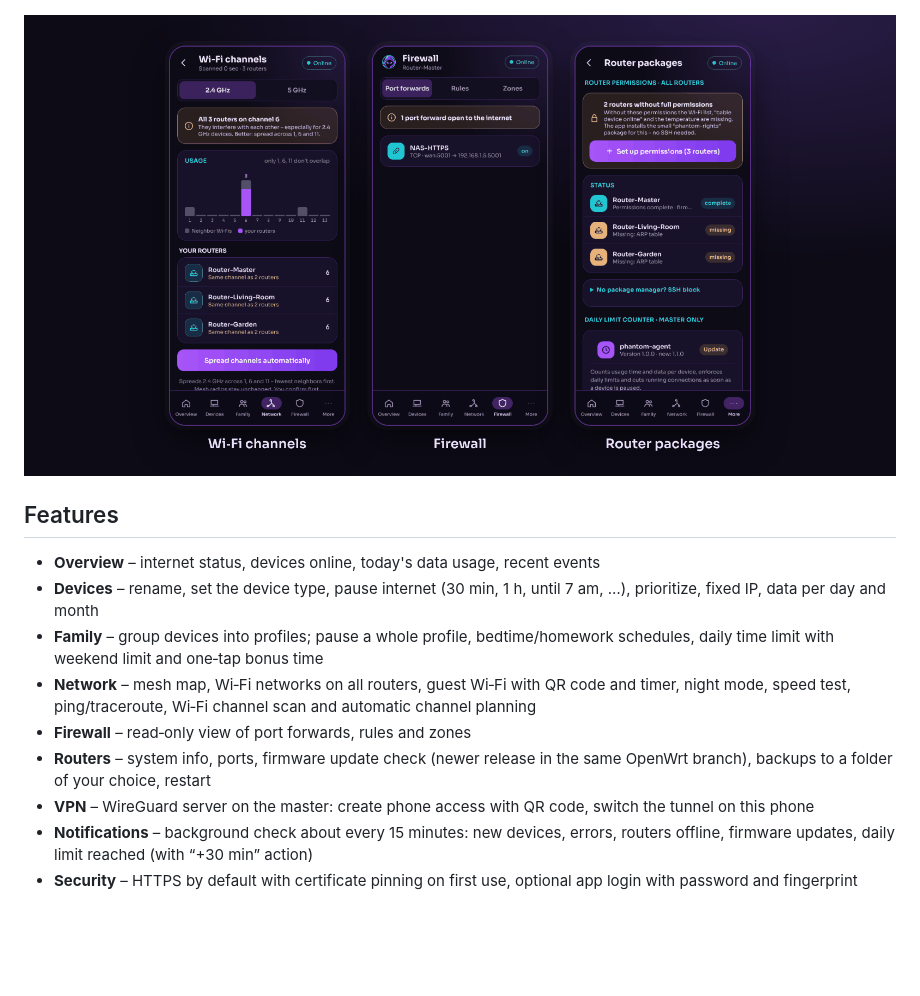
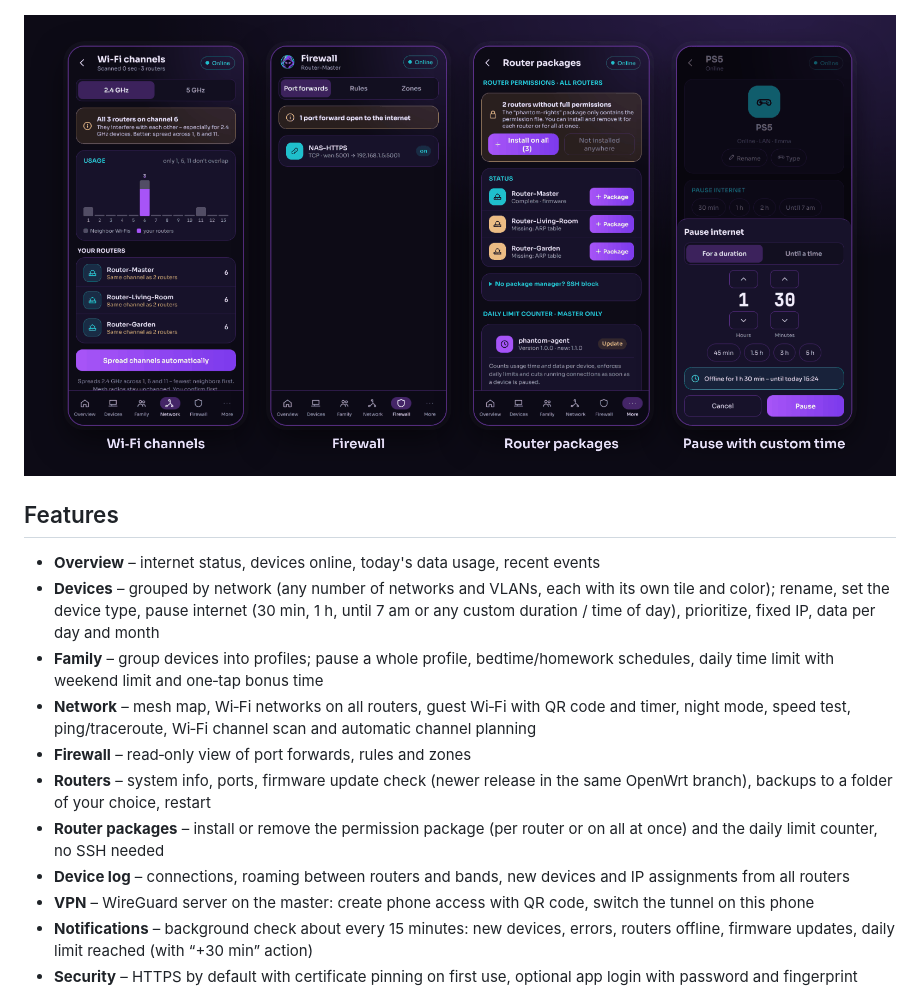
Before and after one commit to 23Phantom08/phantom-network, a Markdown page: README.md, the part around one of its changes. Drawn GitHub-style; pictures changed too: docs/screenshots/preview-2.png; blank space fills up the shorter version.

Commit message:
README: new screenshots and current features
Router packages with per-router buttons, custom pause time, any number of
networks and the device log.

Co-Authored-By: Claude Opus 5.5 <noreply@anthropic.com>

```diff
--- a/README.md
+++ b/README.md
@@ -13,11 +13,13 @@ The app talks directly to your routers through the same interface the OpenWrt we
 ## Features
 
 - **Overview** – internet status, devices online, today's data usage, recent events
-- **Devices** – rename, set the device type, pause internet (30 min, 1 h, until 7 am, …), prioritize, fixed IP, data per day and month
+- **Devices** – grouped by network (any number of networks and VLANs, each with its own tile and color); rename, set the device type, pause internet (30 min, 1 h, until 7 am or any custom duration / time of day), prioritize, fixed IP, data per day and month
 - **Family** – group devices into profiles; pause a whole profile, bedtime/homework schedules, daily time limit with weekend limit and one‑tap bonus time
 - **Network** – mesh map, Wi‑Fi networks on all routers, guest Wi‑Fi with QR code and timer, night mode, speed test, ping/traceroute, Wi‑Fi channel scan and automatic channel planning
 - **Firewall** – read‑only view of port forwards, rules and zones
 - **Routers** – system info, ports, firmware update check (newer release in the same OpenWrt branch), backups to a folder of your choice, restart
+- **Router packages** – install or remove the permission package (per router or on all at once) and the daily limit counter, no SSH needed
+- **Device log** – connections, roaming between routers and bands, new devices and IP assignments from all routers
 - **VPN** – WireGuard server on the master: create phone access with QR code, switch the tunnel on this phone
 - **Notifications** – background check about every 15 minutes: new devices, errors, routers offline, firmware updates, daily limit reached (with “+30 min” action)
 - **Security** – HTTPS by default with certificate pinning on first use, optional app login with password and fingerprint
```
Also changed, not shown: other parts of README.md (+1 -1 lines), docs/screenshots/custom-pause.png (added), docs/screenshots/devices.png, docs/screenshots/family.png, docs/screenshots/preview-1.png, docs/screenshots/router-packages.png.
